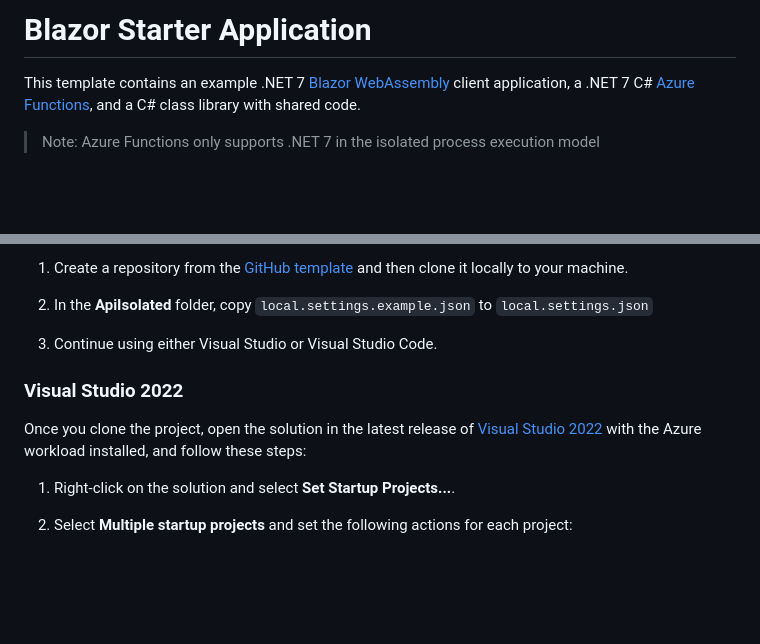
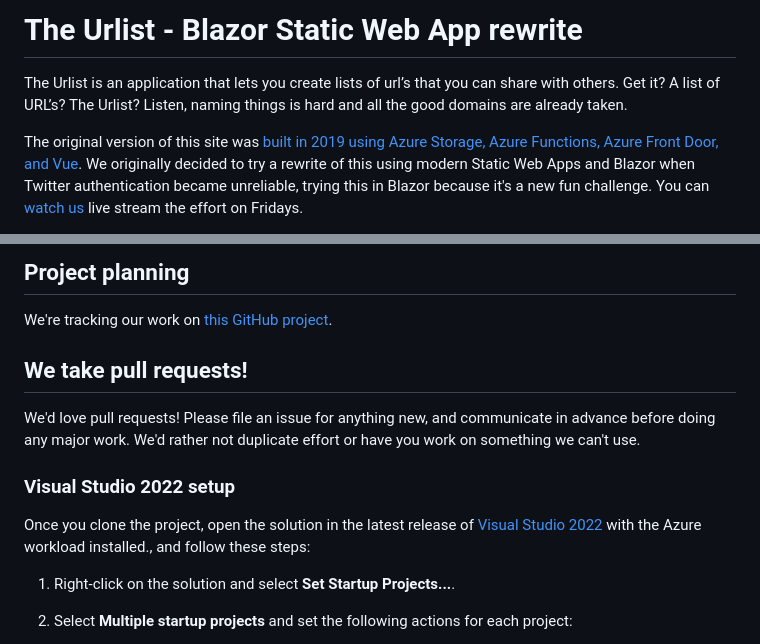
Before and after one commit to the-urlist/blazor-static-web-apps, a Markdown page: README.md, 2 parts joined by grey strips. Rendered like a GitHub page; blank space fills up the shorter version.

```diff
--- a/README.md
+++ b/README.md
@@ -1,6 +1,6 @@
-# Blazor Starter Application
+# The Urlist - Blazor Static Web App rewrite
 
-This template contains an example .NET 7 [Blazor WebAssembly](https://docs.microsoft.com/aspnet/core/blazor/?view=aspnetcore-6.0#blazor-webassembly) client application, a .NET 7 C# [Azure Functions](https://docs.microsoft.com/azure/azure-functions/functions-overview), and a C# class library with shared code.
+The Urlist is an application that lets you create lists of url’s that you can share with others. Get it? A list of URL’s? The Urlist? Listen, naming things is hard and all the good domains are already taken.
 
-> Note: Azure Functions only supports .NET 7 in the isolated process execution model
+The original version of this site was [built in 2019 using Azure Storage, Azure Functions, Azure Front Door, and Vue](https://dev.to/azure/the-urlist-an-application-study-in-serverless-and-azure-2jk1). We originally decided to try a rewrite of this using modern Static Web Apps and Blazor when Twitter authentication became unreliable, trying this in Blazor because it's a new fun challenge. You can [watch us](https://aka.ms/burke-learns-blazor) live stream the effort on Fridays.
 
@@ -8,13 +8,15 @@ This template contains an example .NET 7 [Blazor WebAssembly](https://docs.micro
 
-1. Create a repository from the [GitHub template](https://docs.github.com/en/enterprise/2.22/user/github/creating-cloning-and-archiving-repositories/creating-a-repository-from-a-template) and then clone it locally to your machine.
+## Project planning
 
-1. In the **ApiIsolated** folder, copy `local.settings.example.json` to `local.settings.json`
+We're tracking our work on [this GitHub project](https://github.com/orgs/the-urlist/projects/2).
 
-1. Continue using either Visual Studio or Visual Studio Code.
+## We take pull requests!
 
-### Visual Studio 2022
+We'd love pull requests! Please file an issue for anything new, and communicate in advance before doing any major work. We'd rather not duplicate effort or have you work on something we can't use.
 
-Once you clone the project, open the solution in the latest release of [Visual Studio 2022](https://visualstudio.microsoft.com/vs/) with the Azure workload installed, and follow these steps:
+### Visual Studio 2022 setup
+
+Once you clone the project, open the solution in the latest release of [Visual Studio 2022](https://visualstudio.microsoft.com/vs/) with the Azure workload installed., and follow these steps:
 
 1. Right-click on the solution and select **Set Startup Projects...**.
 
```
Also changed, not shown: other parts of README.md (+1 -1 lines).
